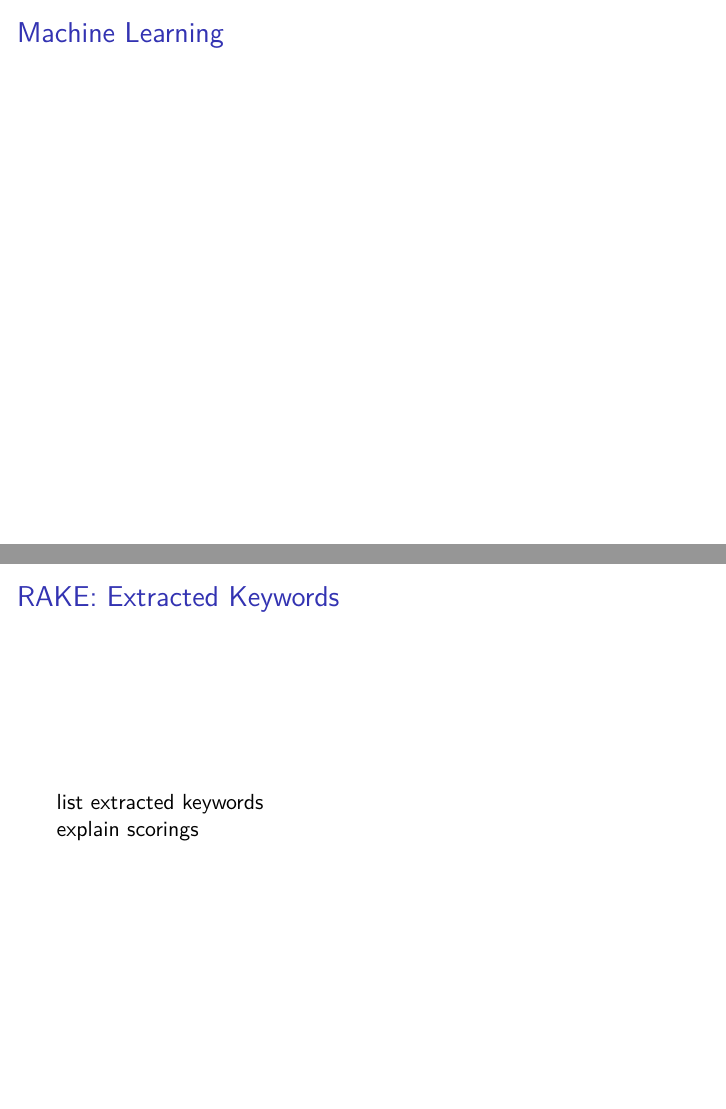
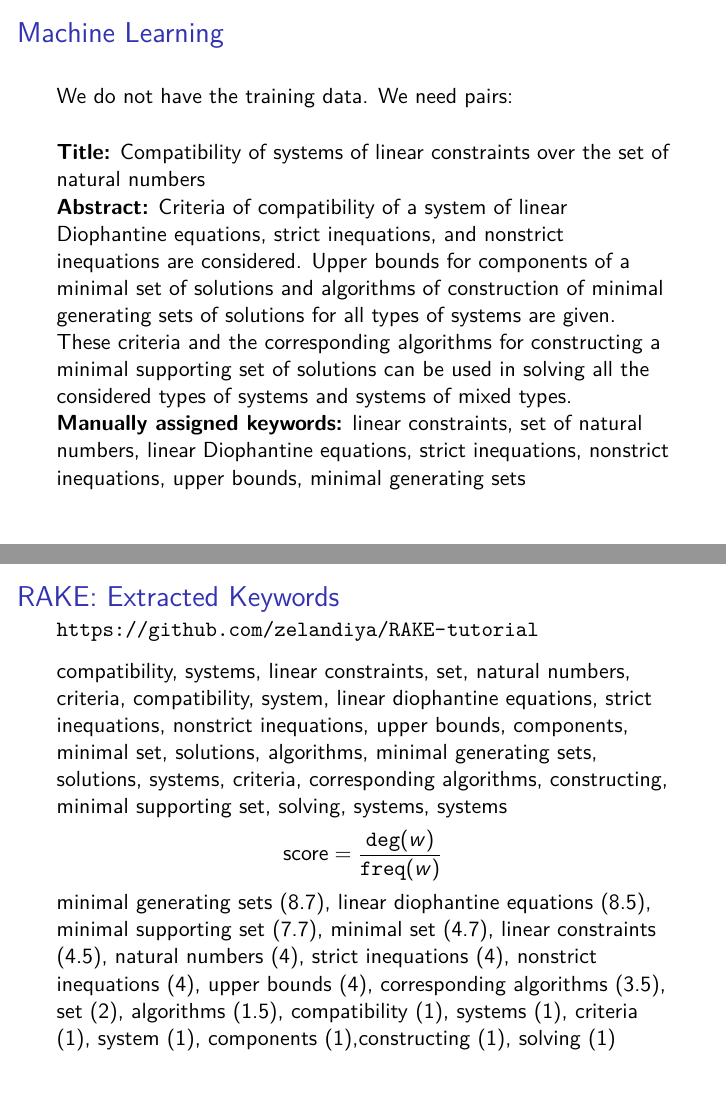
Before and after one commit to EtymoIO/Workshop, LaTeX slides (keyword_extraction_talk/keyword_extraction.tex): pages 4 and 9 of 10 before the commit and pages 4 and 11 of 13 after it, joined at a grey line. Compiled offline with pdfLaTeX.

Commit message:
update keyword extraction presentation

```diff
--- a/keyword_extraction_talk/keyword_extraction.tex
+++ b/keyword_extraction_talk/keyword_extraction.tex
@@ -46,12 +46,20 @@ List of keywords
 \vspace{0.5in}
 \item Graph Based Approaches
 \end{itemize}
-
 \end{frame}
 
 \begin{frame}
 \frametitle{Machine Learning}
+We do not have the training data. We need pairs:
 
+\vspace{0.2in}
+\textbf{Title:} Compatibility of systems of linear constraints over the set of natural numbers
+
+\textbf{Abstract:} Criteria of compatibility of a system of linear Diophantine equations, strict inequations, and nonstrict inequations are considered. Upper bounds for components of a minimal set of solutions and algorithms of construction of minimal generating sets of solutions for all types of systems are given. These criteria and the corresponding algorithms for constructing a minimal supporting set of solutions can be used in solving all the considered types of systems and systems of mixed types.
+
+
+\textbf{Manually assigned keywords:}
+linear constraints, set of natural numbers, linear Diophantine equations, strict inequations, nonstrict inequations, upper bounds, minimal generating sets
 
 \end{frame}
 
@@ -103,13 +124,37 @@ Example = ' a, about, above, across, after, again, against, all, almost, alone,
 \begin{frame}
 \frametitle{RAKE: Extracted Keywords}
 
-list extracted keywords
+\url{https://github.com/zelandiya/RAKE-tutorial}
 
-explain scorings
+\vspace{0.1in}
+compatibility, systems, linear constraints, set, natural numbers, criteria, compatibility, system, linear diophantine equations, strict inequations, nonstrict inequations, upper bounds, components, minimal set, solutions, algorithms, minimal generating sets, solutions, systems, criteria, corresponding algorithms, constructing, minimal supporting set, solving, systems, systems
+\pause
+\[
+\text{score} = \frac{\texttt{deg}(w)}{\texttt{freq}(w)}
+\]
+\pause
+minimal generating sets (8.7), linear diophantine equations (8.5), minimal supporting set (7.7), minimal set (4.7), linear constraints (4.5), natural numbers (4), strict inequations (4), nonstrict inequations (4), upper bounds (4), corresponding algorithms (3.5), set (2), algorithms (1.5), compatibility (1), systems (1), criteria (1), system (1), components (1),constructing (1), solving (1)
+\vspace{1in}
+
+
 \end{frame}
 
 \begin{frame}
 \frametitle{Graph Based Approach}
+
+\url{https://github.com/davidadamojr/TextRank}
+
+\vspace{0.1in}
+
+\includegraphics[width= 0.4\textwidth]{img/graph}
+\end{frame}
+
+
+\begin{frame}
+\frametitle{Literature Review}
+\includegraphics[width= 1\textwidth]{img/lit_review}
+\vspace{0.2in}
+\includegraphics[width= 1\textwidth]{img/lit_review2}
 \end{frame}
 
 \end{document}
```
Also changed, not shown: keyword_extraction_talk/img/LSTM.png (added), keyword_extraction_talk/img/graph.png (added), keyword_extraction_talk/img/lit_review.png (added), keyword_extraction_talk/img/lit_review2.png (added), keyword_extraction_talk/keyword_extraction.tex (15 more changed lines), 1 other file.
